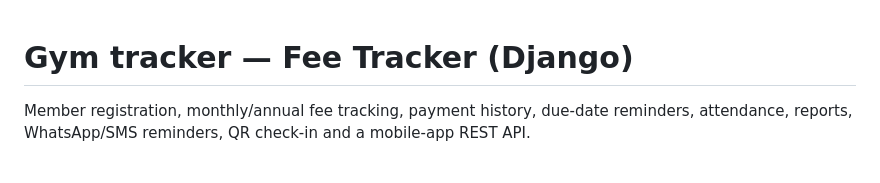
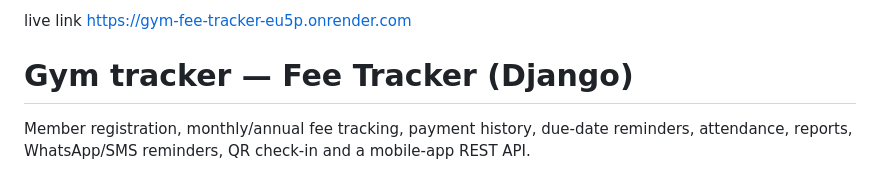
Before and after one commit to Gokul-1201/gym-fee-tracker, a Markdown page: README.md, the part around the change. Rendered like a GitHub page.

```diff
--- a/README.md
+++ b/README.md
@@ -1,3 +1,6 @@
+live link
+https://gym-fee-tracker-eu5p.onrender.com
+
 # Gym tracker — Fee Tracker (Django)
 
 Member registration, monthly/annual fee tracking, payment history, due-date reminders, attendance,
```
